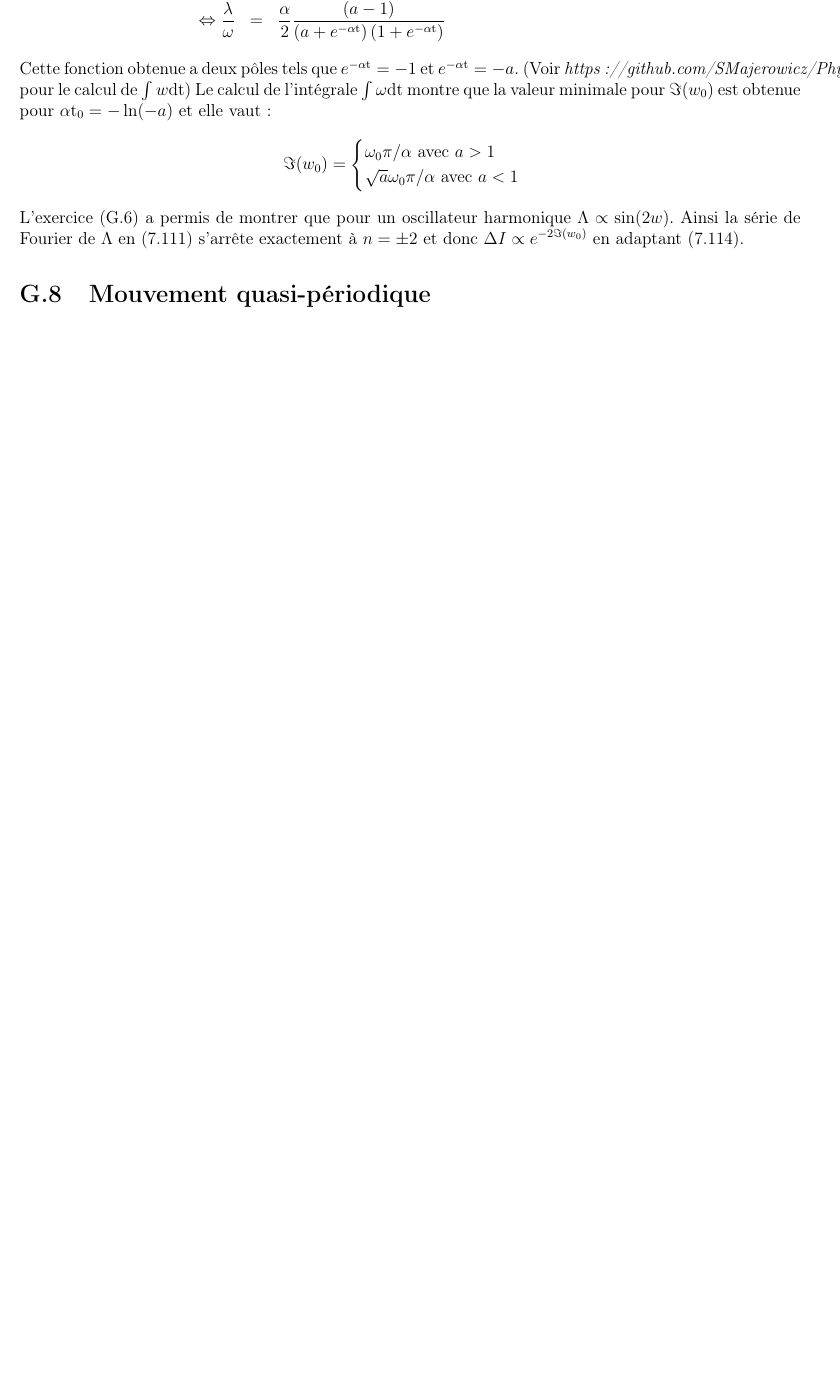
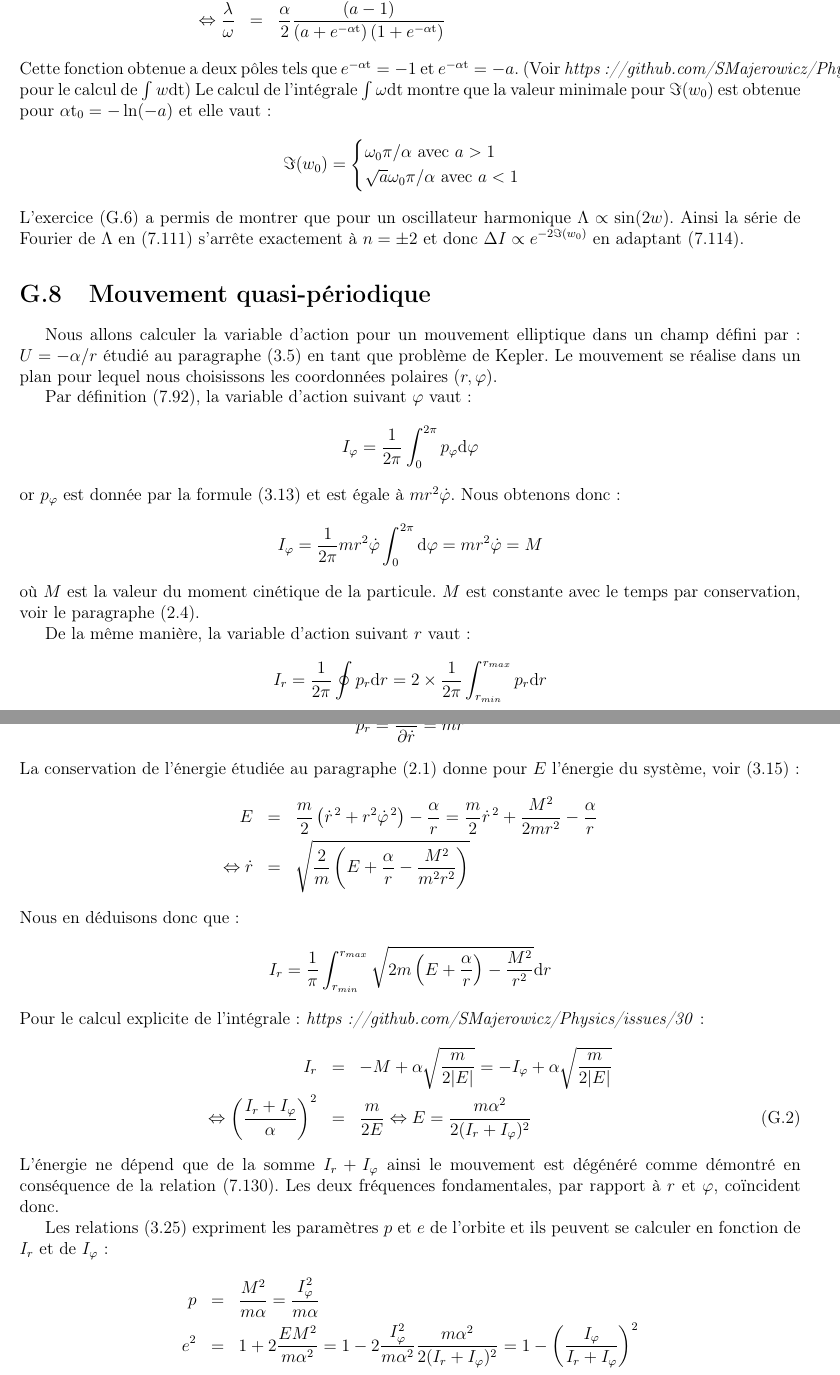
Before and after one commit to SMajerowicz/Physics, a LaTeX document (Mécanique/démonstration.tex, which reads Mécanique/chapters/exercices/chapter-07-exercices.tex): part of page 230 of 230 before the commit and two parts of pages 230 and 231 of 231 after it, the two joined at a grey line, cut so that both start at the same text, the shorter picture padded with empty space. Compiled offline with pdfLaTeX.

Commit message:
Paragraph 52 exercice done

```diff
--- a/Mécanique/chapters/exercices/chapter-07-exercices.tex
+++ b/Mécanique/chapters/exercices/chapter-07-exercices.tex
@@ -550,3 +550,46 @@ Le calcul de l'int\'{e}grale $\int\omega\mathrm{dt}$ montre que la valeur minima
 L'exercice (\ref{PAR:50_EX}) a permis de montrer que pour un oscillateur harmonique $\Lambda \propto \sin(2w)$. Ainsi la s\'{e}rie de Fourier de $\Lambda$ en (\ref{EQ:51_3}) s'arr\^{e}te exactement \`{a} $n = \pm 2$ et donc $\Delta I \propto e^{-2\Im(w_{0})}$ en adaptant (\ref{EQ:51_6}).
 
 \section{Mouvement quasi-p\'{e}riodique}\label{PAR:52_EX}
+
+Nous allons calculer la variable d'action pour un mouvement elliptique dans un champ d\'{e}fini par : $U = -\alpha/r$ \'{e}tudi\'{e} au paragraphe (\ref{PAR:15}) en tant que probl\`{e}me de Kepler. Le mouvement se r\'{e}alise dans un plan pour lequel nous choisissons les coordonn\'{e}es polaires $(r,\varphi)$.
+
+Par d\'{e}finition (\ref{EQ:49_7}), la variable d'action suivant $\varphi$ vaut :
+\benn
+	I_{\varphi} = \frac{1}{2\pi}\int_{0}^{2\pi}{p_{\varphi}\mathrm{d}\varphi}
+\eenn
+or $p_{\varphi}$ est donn\'{e}e par la formule (\ref{EQ:14_2}) et est \'{e}gale \`{a} $mr^{2}\dot{\varphi}$. Nous obtenons donc :
+\benn
+	I_{\varphi} = \frac{1}{2\pi}mr^{2}\dot{\varphi}\int_{0}^{2\pi}{\mathrm{d}\varphi} = mr^{2}\dot{\varphi} = M
+\eenn
+o\`{u} $M$ est la valeur du moment cin\'{e}tique de la particule. $M$ est constante avec le temps par conservation, voir le paragraphe (\ref{PAR:9}).
+
+De la m\^{e}me mani\`{e}re, la variable d'action suivant $r$ vaut :
+\benn
+	I_{r} = \frac{1}{2\pi}\oint{p_{r}\mathrm{d}r} = 2\times\frac{1}{2\pi}\int_{r_{min}}^{r_{max}}{p_{r}\mathrm{d}r}
+\eenn
+En reprenant l'expression de la fonction de Lagrange (\ref{EQ:14_1}) dans notre cas pr\'{e}cis alors :
+\benn
+	p_{r} = \frac{\partial L}{\partial \dot{r}} = m\dot{r}
+\eenn
+La conservation de l'\'{e}nergie \'{e}tudi\'{e}e au paragraphe (\ref{PAR:6}) donne pour $E$ l'\'{e}nergie du syst\`{e}me, voir (\ref{EQ:14_4}) :
+\bea
+	E & = & \frac{m}{2}\left(\dot{r}^{\,2} + r^{2}\dot{\varphi}^{\,2}\right) - \frac{\alpha}{r} = \frac{m}{2}\dot{r}^{\,2} + \frac{M^{2}}{2mr^{2}} - \frac{\alpha}{r} \nonumber \\
+	\Leftrightarrow \dot{r} & = & \sqrt{\frac{2}{m}\left(E + \frac{\alpha}{r} - \frac{M^{2}}{m^{2}r^{2}}\right)} \nonumber
+\eea
+Nous en d\'{e}duisons donc que :
+\benn
+	I_{r} = \frac{1}{\pi}\int_{r_{min}}^{r_{max}}{\sqrt{2m\left(E + \frac{\alpha}{r}\right) - \frac{M^{2}}{r^{2}}}\mathrm{d}r}
+\eenn
+Pour le calcul explicite de l'int\'{e}grale : \emph{https://github.com/SMajerowicz/Physics/issues/30} :
+\bea
+	I_{r} & = & -M + \alpha\sqrt{\frac{m}{2\lvert E\rvert}} = -I_{\varphi} + \alpha\sqrt{\frac{m}{2\lvert E\rvert}} \nonumber \\
+	\Leftrightarrow \left(\frac{I_{r} + I_{\varphi}}{\alpha}\right)^{2} & = & \frac{m}{2E} \Leftrightarrow E = \frac{m\alpha^{2}}{2(I_{r} + I_{\varphi})^{2}}
+\eea
+L'\'{e}nergie ne d\'{e}pend que de la somme $I_{r} + I_{\varphi}$ ainsi le mouvement est d\'{e}g\'{e}n\'{e}r\'{e} comme d\'{e}montr\'{e} en cons\'{e}quence de la relation (\ref{EQ:52_12}). Les deux fr\'{e}quences fondamentales, par rapport \`{a} $r$ et $\varphi$, co\"{i}ncident donc.
+
+Les relations (\ref{EQ:15_4}) expriment les param\`{e}tres $p$ et $e$ de l'orbite et ils peuvent se calculer en fonction de $I_{r}$ et de $I_{\varphi}$ :
+\bea
+	p & = & \frac{M^{2}}{m\alpha} = \frac{I_{\varphi}^{2}}{m\alpha} \nonumber \\
+	e^{2} & = & 1 + 2\frac{EM^{2}}{m\alpha^{2}} = 1 - 2\frac{I_{\varphi}^{2}}{m\alpha^{2}}\frac{m\alpha^{2}}{2(I_{r} + I_{\varphi})^{2}} = 1 - \left(\frac{I_{\varphi}}{I_{r} + I_{\varphi}}\right)^{2} \nonumber
+\eea
+$I_{r}$ et $I_{\varphi}$ sont des invariant adiabatiques. Aussi, l'excentricit\'{e} reste inchang\'{e}e quand le c{\oe}fficient $\alpha$ ou la masse $m$ varie lentement. Les dimensions de l'orbite, voir les d\'{e}finitions (\ref{EQ:15_6a}) et (\ref{EQ:15_6b}) o\`{u} $a$ et $b$ sont proportionnels \`{a} $p$, sont inversement proportionnelles \`{a} $m$ et $\alpha$.
```
